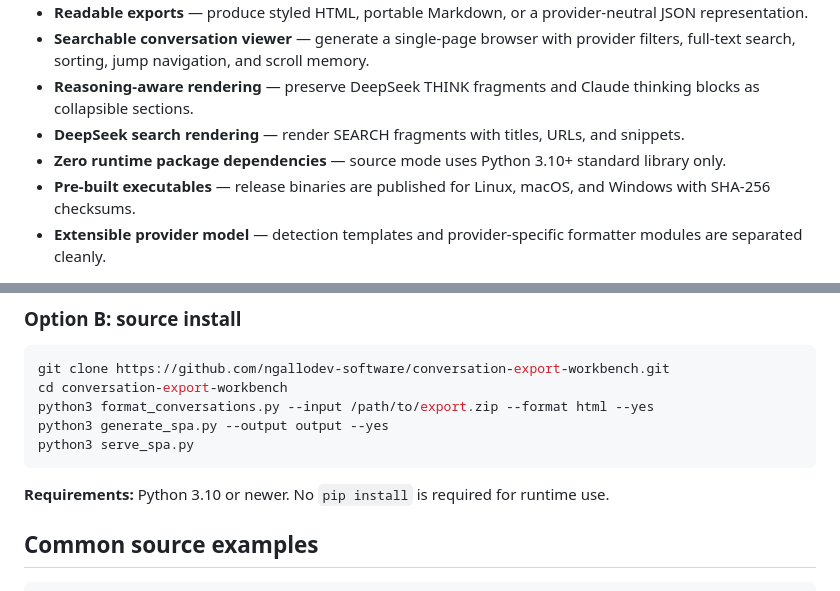
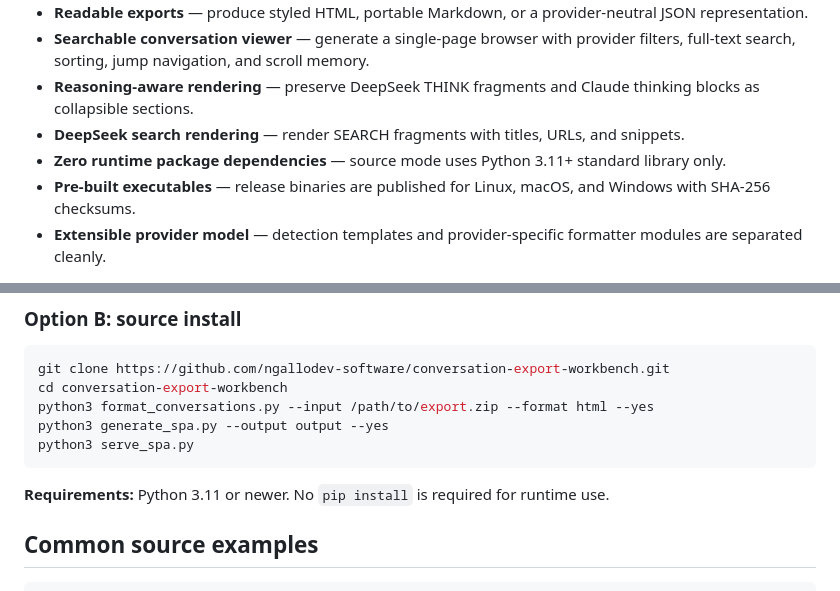
Before and after one commit to ngallodev-software/conversation-export-workbench, a Markdown page: README.md, 2 parts joined by grey strips. Rendered like a GitHub page.

Commit message:
Align documented runtime floor with Python 3.11+

````diff
--- a/README.md
+++ b/README.md
@@ -38,7 +38,7 @@ Provider detection is structural and template-based. If an export does not match
 - **Searchable conversation viewer** — generate a single-page browser with provider filters, full-text search, sorting, jump navigation, and scroll memory.
 - **Reasoning-aware rendering** — preserve DeepSeek THINK fragments and Claude thinking blocks as collapsible sections.
 - **DeepSeek search rendering** — render SEARCH fragments with titles, URLs, and snippets.
-- **Zero runtime package dependencies** — source mode uses Python 3.10+ standard library only.
+- **Zero runtime package dependencies** — source mode uses Python 3.11+ standard library only.
 - **Pre-built executables** — release binaries are published for Linux, macOS, and Windows with SHA-256 checksums.
 - **Extensible provider model** — detection templates and provider-specific formatter modules are separated cleanly.
 
@@ -74,7 +74,7 @@ python3 generate_spa.py --output output --yes
 python3 serve_spa.py
 ```
 
-**Requirements:** Python 3.10 or newer. No `pip install` is required for runtime use.
+**Requirements:** Python 3.11 or newer. No `pip install` is required for runtime use.
 
 ## Common source examples
 
````
Also changed, not shown: other parts of README.md (+1 -1 lines).
